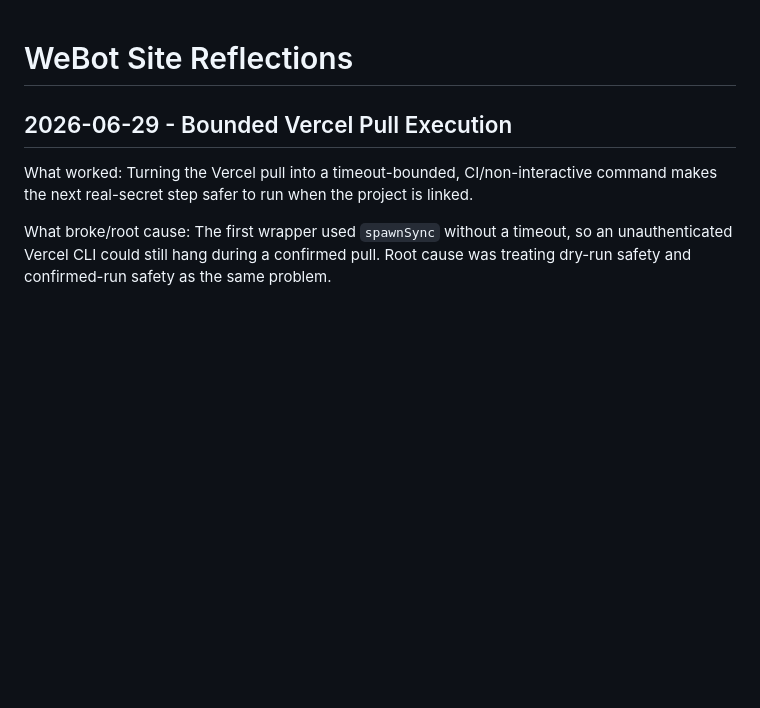
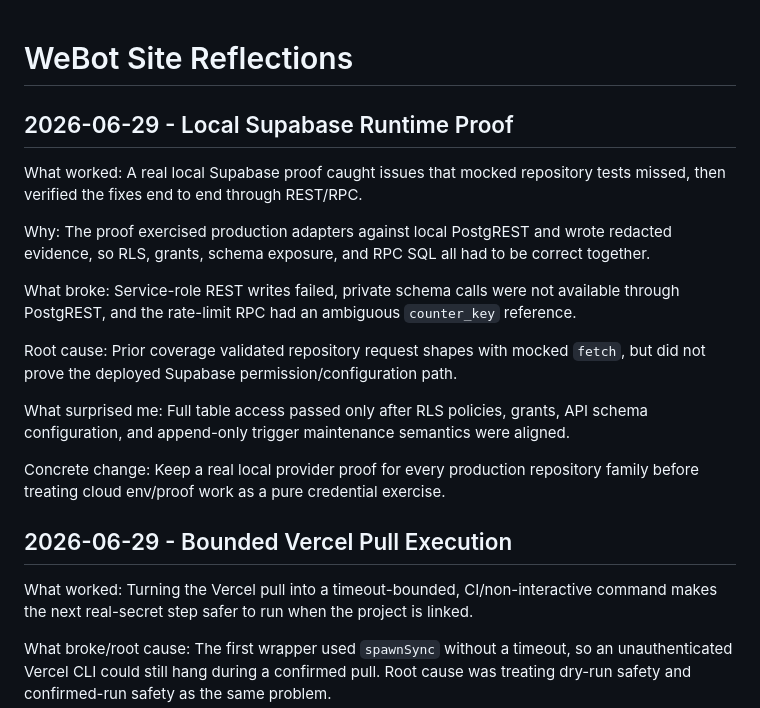
Before and after one commit to TheRefreshCNFT/webot-site, a Markdown page: .handoffs/REFLECTIONS.md, the part around the change. Rendered like a GitHub page; blank space fills up the shorter version.

Commit message:
docs: append runtime proof reflection

```diff
--- a/.handoffs/REFLECTIONS.md
+++ b/.handoffs/REFLECTIONS.md
@@ -1,4 +1,28 @@
 # WeBot Site Reflections
+
+## 2026-06-29 - Local Supabase Runtime Proof
+
+What worked: A real local Supabase proof caught issues that mocked repository
+tests missed, then verified the fixes end to end through REST/RPC.
+
+Why: The proof exercised production adapters against local PostgREST and wrote
+redacted evidence, so RLS, grants, schema exposure, and RPC SQL all had to be
+correct together.
+
+What broke: Service-role REST writes failed, private schema calls were not
+available through PostgREST, and the rate-limit RPC had an ambiguous
+`counter_key` reference.
+
+Root cause: Prior coverage validated repository request shapes with mocked
+`fetch`, but did not prove the deployed Supabase permission/configuration path.
+
+What surprised me: Full table access passed only after RLS policies, grants,
+API schema configuration, and append-only trigger maintenance semantics were
+aligned.
+
+Concrete change: Keep a real local provider proof for every production
+repository family before treating cloud env/proof work as a pure credential
+exercise.
 
 ## 2026-06-29 - Bounded Vercel Pull Execution
 
```
